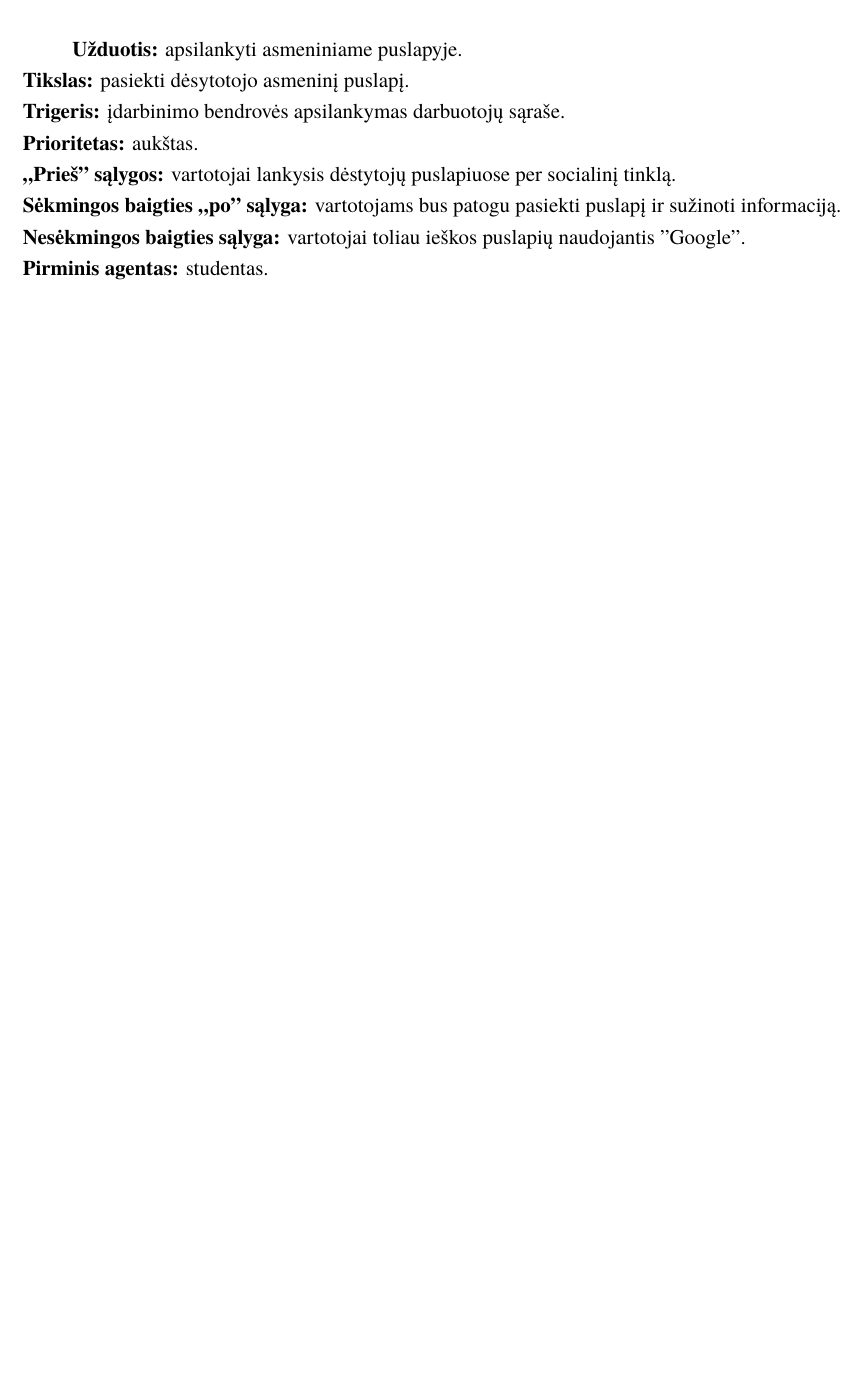
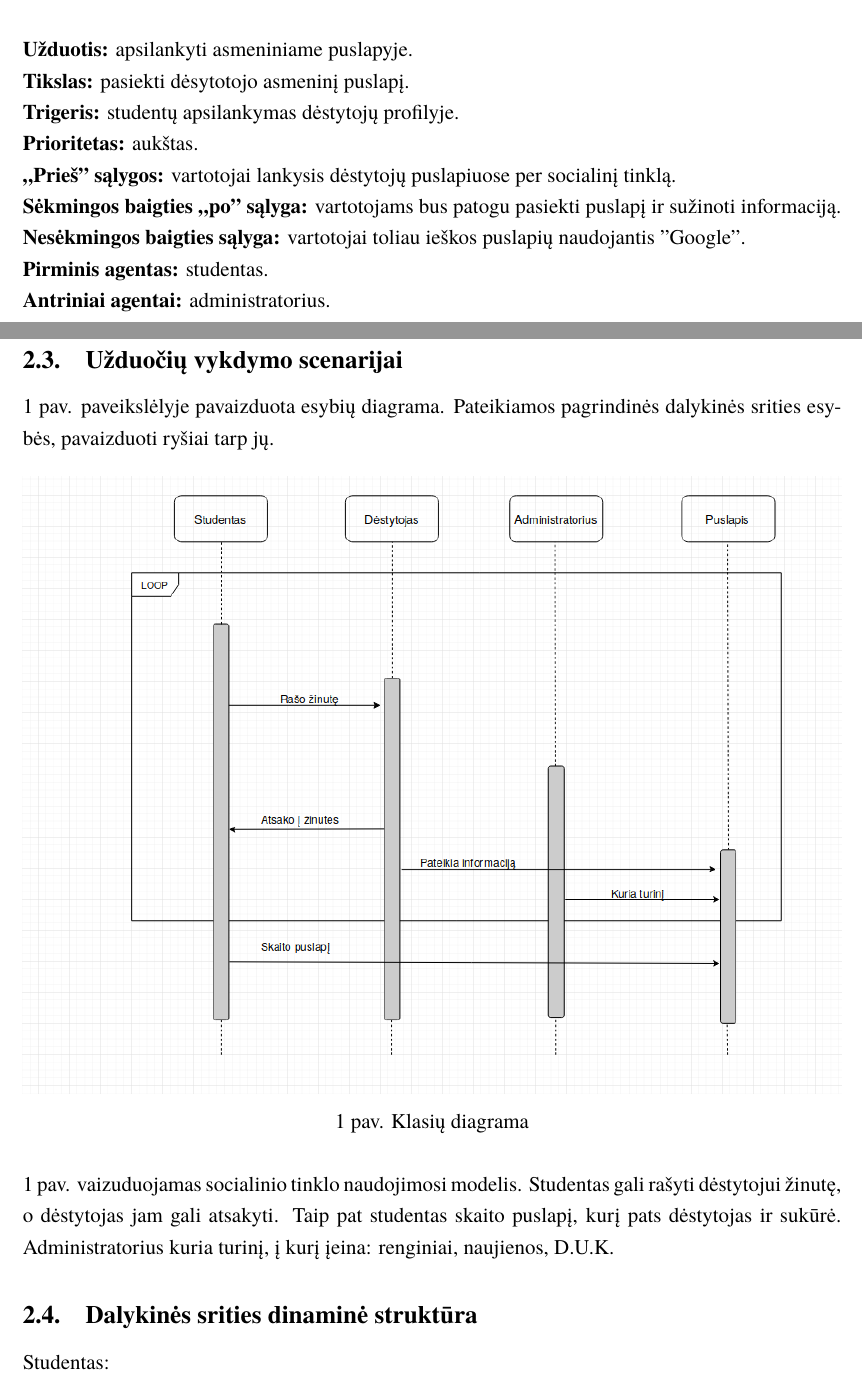
Before and after one commit to eglepuo/PSI, a LaTeX document (kursinis.tex): part of page 8 of 9 before the commit and two parts of pages 8 and 9 of 10 after it, the two joined at a grey line, cut so that both start at the same text, the shorter picture padded with empty space. Compiled offline with XeLaTeX; a missing font is replaced by an installed copy or a similar font.

Commit message:
Add files via upload

```diff
--- a/kursinis.tex
+++ b/kursinis.tex
@@ -204,12 +203,24 @@ SĄVOKOS: \\
 \textbf{Pirminis agentas:} studentas. \\
 \textbf{Antriniai agentai:} administratorius.\\
 
-\textbf{Užduotis:} apsilankyti asmeniniame puslapyje. \\
+\setlength{\parindent}{0pt} \textbf{Užduotis:} apsilankyti asmeniniame puslapyje. \\
 \textbf{Tikslas:} pasiekti dėsytotojo asmeninį puslapį.\\
-\textbf{Trigeris:} įdarbinimo bendrovės apsilankymas darbuotojų sąraše. \\
+\textbf{Trigeris:} studentų apsilankymas dėstytojų profilyje. \\
 \textbf{Prioritetas:} aukštas. \\
 \textbf{„Prieš” sąlygos:} vartotojai lankysis dėstytojų puslapiuose per socialinį tinklą.\\
 \textbf{Sėkmingos baigties „po” sąlyga:} vartotojams bus patogu pasiekti puslapį ir sužinoti informaciją. \\
 \textbf{Nesėkmingos baigties sąlyga:} vartotojai toliau ieškos puslapių naudojantis "Google". \\
 \textbf{Pirminis agentas:} studentas. \\
 \textbf{Antriniai agentai:} administratorius.
+
+\subsection{Užduočių vykdymo scenarijai}
+\ref{fig:klasiu} pav. paveikslėlyje pavaizduota esybių diagrama. Pateikiamos pagrindinės dalykinės srities esybės, pavaizduoti ryšiai tarp jų.
+\begin{figure}[H]
+\centering
+\includegraphics[width=\linewidth]{img/bendra-uml.png}
+\caption{Klasių diagrama}
+\label{fig:klasiu}
+\end{figure}
+1 pav. vaizuduojamas socialinio tinklo naudojimosi modelis. Studentas gali rašyti dėstytojui žinutę, o dėstytojas jam gali atsakyti. Taip pat studentas skaito puslapį, kurį pats dėstytojas ir sukūrė. Administratorius kuria turinį, į kurį įeina: renginiai, naujienos, D.U.K.
+\subsection{Dalykinės srities dinaminė struktūra}
+Studentas:
@@ -216 +231,4 @@ SĄVOKOS: \\
+\label{fig:studentu}
+\end{figure}
+\ref{fig:studentu} pav. Prisijungęs studentas turi galimybę matyti bendrą turinį. Vėliau gali parašyti žinutę dėstytojui arba naudojasi dėstytojo pateiktu turiniu. Jie tarpusavyje gali komunikuoti socialinio tinklo pagalba, nenaudojant trečiųjų šalių servisų.
 \end{document}
```
Also changed, not shown: img/bendra-uml.png (added), img/studentas.png (added), kursinis.pdf, kursinis.tex (21 more changed lines), 4 other files.
